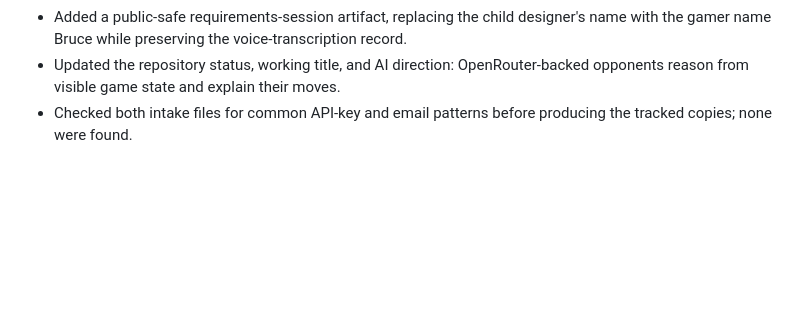
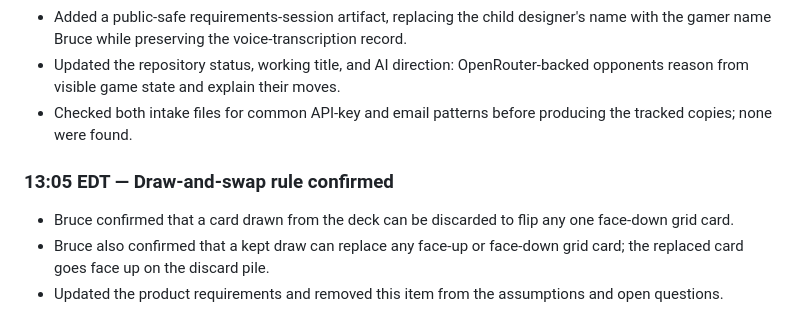
Before and after one commit to jackzhaojin/bruce-hackathon-2026-09-12, a Markdown page: hackathon-log/README.md, the part around the change. Drawn GitHub-style; blank space fills up the shorter version.

Commit message:
Confirm draw and swap rules

```diff
--- a/hackathon-log/README.md
+++ b/hackathon-log/README.md
@@ -80,3 +80,9 @@ The [picture log](photos/README.md) captures the team’s build-day story.
 - Added a public-safe requirements-session artifact, replacing the child designer's name with the gamer name Bruce while preserving the voice-transcription record.
 - Updated the repository status, working title, and AI direction: OpenRouter-backed opponents reason from visible game state and explain their moves.
 - Checked both intake files for common API-key and email patterns before producing the tracked copies; none were found.
+
+### 13:05 EDT — Draw-and-swap rule confirmed
+
+- Bruce confirmed that a card drawn from the deck can be discarded to flip any one face-down grid card.
+- Bruce also confirmed that a kept draw can replace any face-up or face-down grid card; the replaced card goes face up on the discard pile.
+- Updated the product requirements and removed this item from the assumptions and open questions.
```
Also changed, not shown: PRODUCT_REQUIREMENTS.md (+3 -5 lines).
